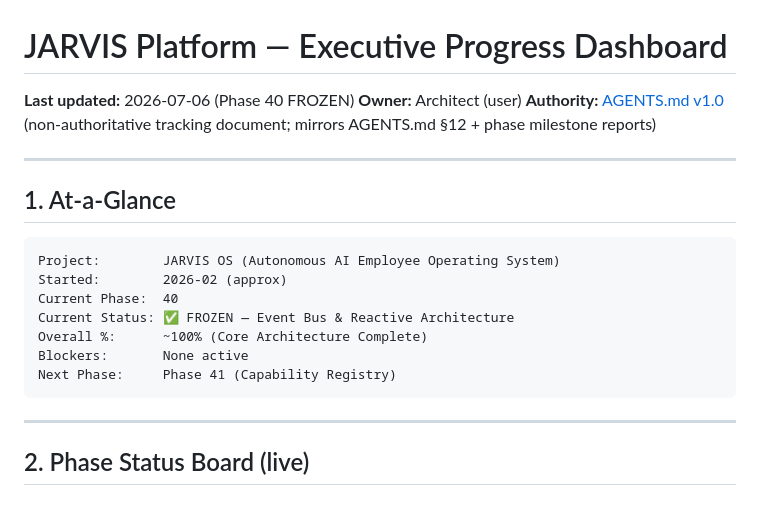
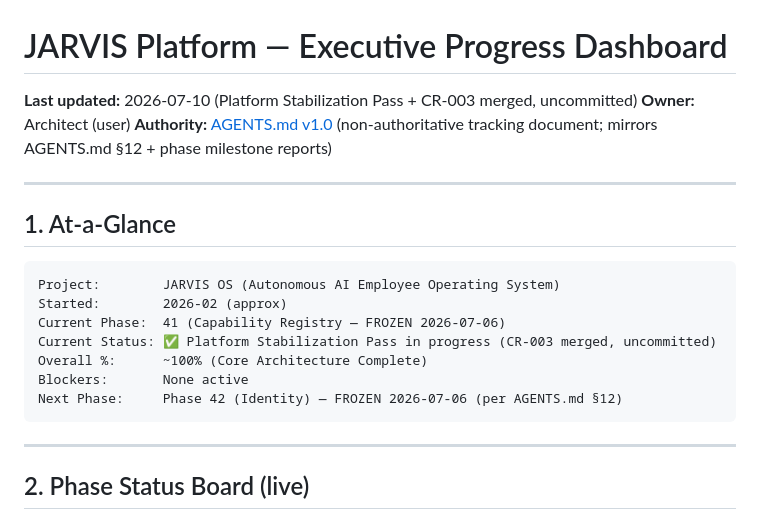
Before and after one commit to krsnaceng07/jarvis99, a Markdown page: JARVIS_EXECUTIVE_DASHBOARD.md, the part around the change. Drawn GitHub-style.

````diff
--- a/JARVIS_EXECUTIVE_DASHBOARD.md
+++ b/JARVIS_EXECUTIVE_DASHBOARD.md
@@ -1,6 +1,6 @@
 # JARVIS Platform — Executive Progress Dashboard
 
-**Last updated:** 2026-07-06 (Phase 40 FROZEN)
+**Last updated:** 2026-07-10 (Platform Stabilization Pass + CR-003 merged, uncommitted)
 **Owner:** Architect (user)
 **Authority:** [AGENTS.md v1.0](file:///e:/jarvis/AGENTS.md) (non-authoritative tracking document; mirrors AGENTS.md §12 + phase milestone reports)
 
@@ -11,11 +11,11 @@
 ```
 Project:        JARVIS OS (Autonomous AI Employee Operating System)
 Started:        2026-02 (approx)
-Current Phase:  40
-Current Status: ✅ FROZEN — Event Bus & Reactive Architecture
+Current Phase:  41 (Capability Registry — FROZEN 2026-07-06)
+Current Status: ✅ Platform Stabilization Pass in progress (CR-003 merged, uncommitted)
 Overall %:      ~100% (Core Architecture Complete)
 Blockers:       None active
-Next Phase:     Phase 41 (Capability Registry)
+Next Phase:     Phase 42 (Identity) — FROZEN 2026-07-06 (per AGENTS.md §12)
 ```
 
 ---
````
Also changed, not shown: docs/76_PHASE_14_API_GATEWAY_SPECIFICATION.md (+1 -0 lines), docs/CR/CR-003-skills-router-mount-shadowing.md (added, +258 -0 lines).
